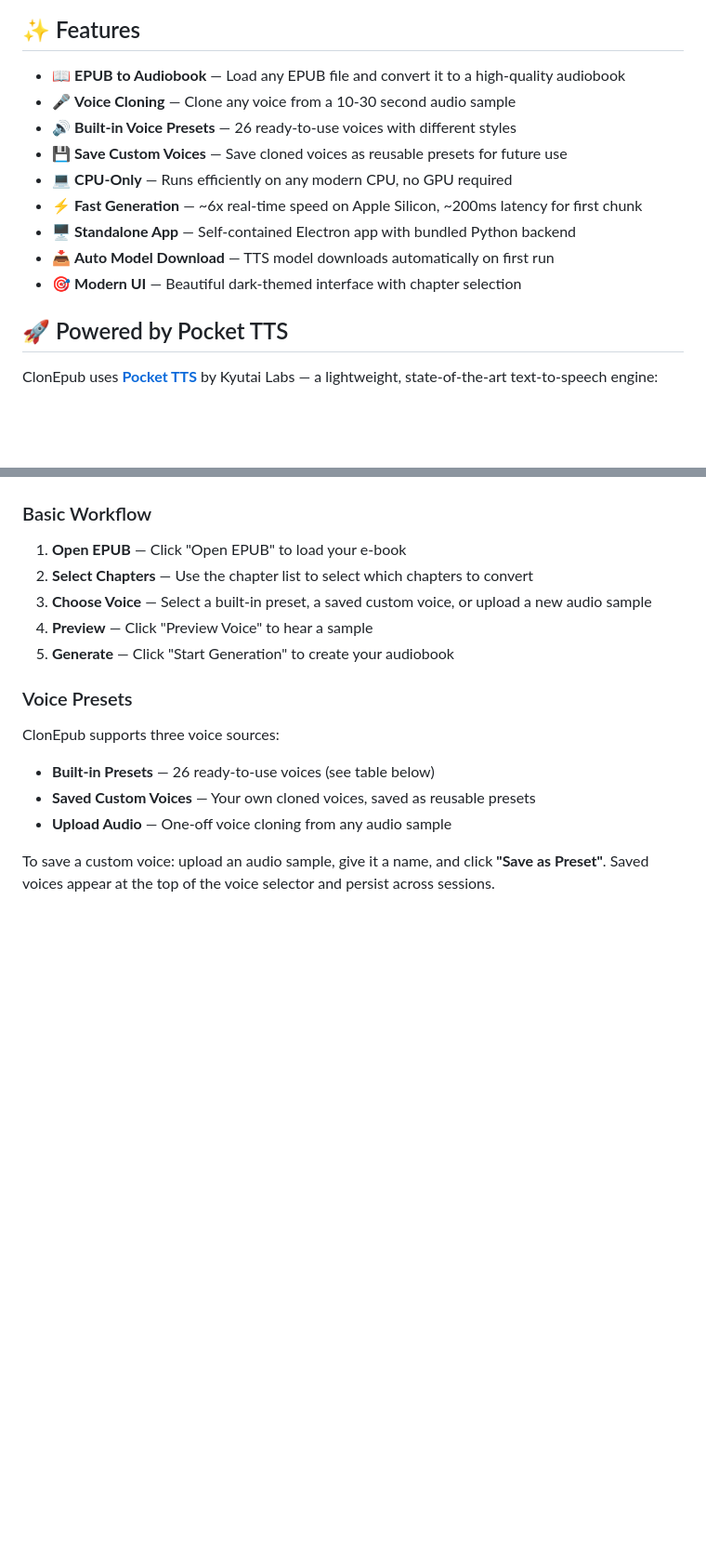
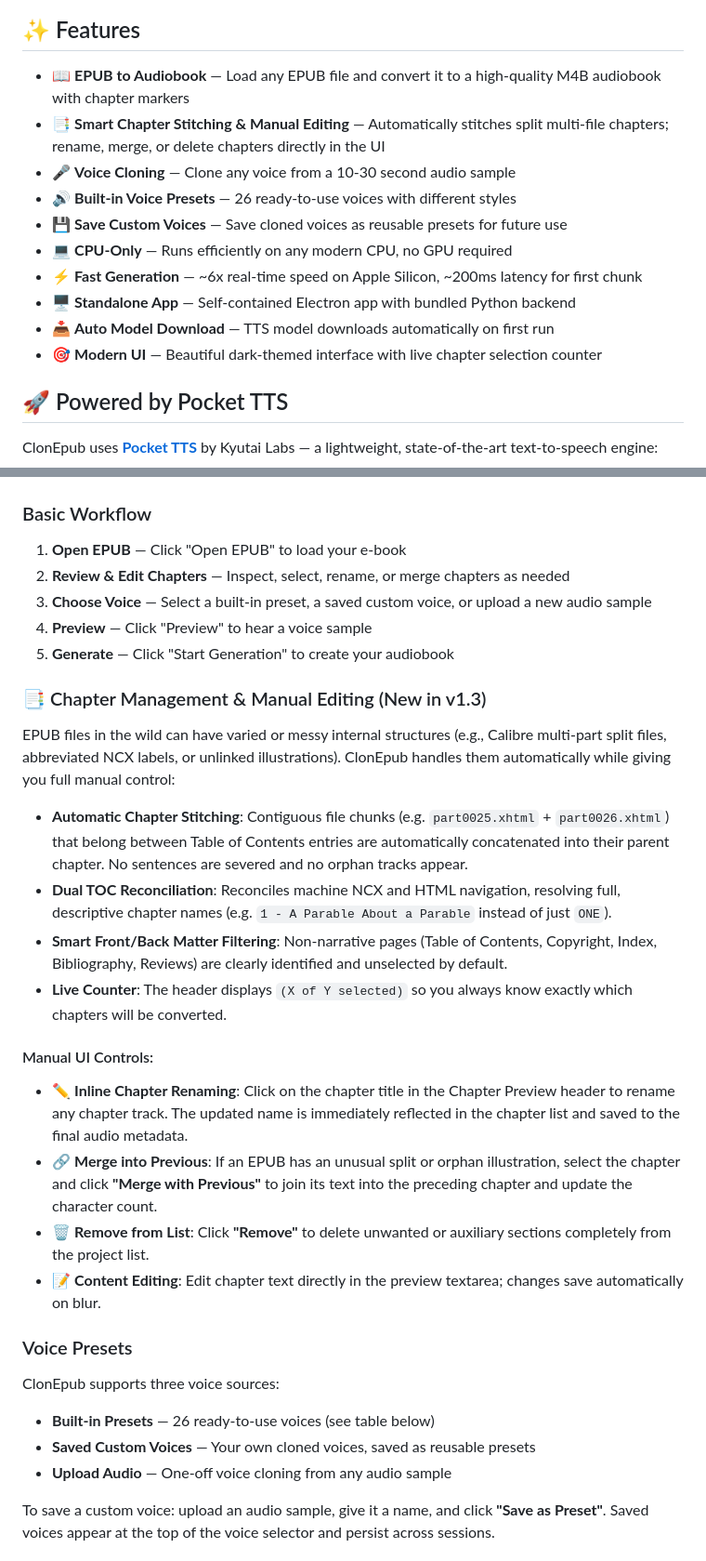
Before and after one commit to jarodise/ClonEpub-Pocket, a Markdown page: README.md, 2 parts joined by grey strips. Shown at 93% size. Rendered like a GitHub page; blank space fills up the shorter version.

Commit message:
docs: update README with chapter management and manual editing features (v1.3.0)

```diff
--- a/README.md
+++ b/README.md
@@ -6,7 +6,8 @@ Convert EPUB e-books to high-quality audiobooks with voice cloning. A standalone
 
 ## ✨ Features
 
-- 📖 **EPUB to Audiobook** — Load any EPUB file and convert it to a high-quality audiobook
+- 📖 **EPUB to Audiobook** — Load any EPUB file and convert it to a high-quality M4B audiobook with chapter markers
+- 📑 **Smart Chapter Stitching & Manual Editing** — Automatically stitches split multi-file chapters; rename, merge, or delete chapters directly in the UI
 - 🎤 **Voice Cloning** — Clone any voice from a 10-30 second audio sample
 - 🔊 **Built-in Voice Presets** — 26 ready-to-use voices with different styles
 - 💾 **Save Custom Voices** — Save cloned voices as reusable presets for future use
@@ -14,7 +15,7 @@ Convert EPUB e-books to high-quality audiobooks with voice cloning. A standalone
 - ⚡ **Fast Generation** — ~6x real-time speed on Apple Silicon, ~200ms latency for first chunk
 - 🖥️ **Standalone App** — Self-contained Electron app with bundled Python backend
 - 📥 **Auto Model Download** — TTS model downloads automatically on first run
-- 🎯 **Modern UI** — Beautiful dark-themed interface with chapter selection
+- 🎯 **Modern UI** — Beautiful dark-themed interface with live chapter selection counter
 
 ## 🚀 Powered by Pocket TTS
 
@@ -82,10 +83,25 @@ This creates a `.dmg` file in `electron/out/make/`.
 ### Basic Workflow
 
 1. **Open EPUB** — Click "Open EPUB" to load your e-book
-2. **Select Chapters** — Use the chapter list to select which chapters to convert
+2. **Review & Edit Chapters** — Inspect, select, rename, or merge chapters as needed
 3. **Choose Voice** — Select a built-in preset, a saved custom voice, or upload a new audio sample
-4. **Preview** — Click "Preview Voice" to hear a sample
+4. **Preview** — Click "Preview" to hear a voice sample
 5. **Generate** — Click "Start Generation" to create your audiobook
+
+### 📑 Chapter Management & Manual Editing (New in v1.3)
+
+EPUB files in the wild can have varied or messy internal structures (e.g., Calibre multi-part split files, abbreviated NCX labels, or unlinked illustrations). ClonEpub handles them automatically while giving you full manual control:
+
+- **Automatic Chapter Stitching**: Contiguous file chunks (e.g. `part0025.xhtml` + `part0026.xhtml`) that belong between Table of Contents entries are automatically concatenated into their parent chapter. No sentences are severed and no orphan tracks appear.
+- **Dual TOC Reconciliation**: Reconciles machine NCX and HTML navigation, resolving full, descriptive chapter names (e.g. `1 - A Parable About a Parable` instead of just `ONE`).
+- **Smart Front/Back Matter Filtering**: Non-narrative pages (Table of Contents, Copyright, Index, Bibliography, Reviews) are clearly identified and unselected by default.
+- **Live Counter**: The header displays `(X of Y selected)` so you always know exactly which chapters will be converted.
+
+#### Manual UI Controls:
+- ✏️ **Inline Chapter Renaming**: Click on the chapter title in the Chapter Preview header to rename any chapter track. The updated name is immediately reflected in the chapter list and saved to the final audio metadata.
+- 🔗 **Merge into Previous**: If an EPUB has an unusual split or orphan illustration, select the chapter and click **"Merge with Previous"** to join its text into the preceding chapter and update the character count.
+- 🗑️ **Remove from List**: Click **"Remove"** to delete unwanted or auxiliary sections completely from the project list.
+- 📝 **Content Editing**: Edit chapter text directly in the preview textarea; changes save automatically on blur.
 
 ### Voice Presets
 
```
Also changed, not shown: other parts of README.md (+1 -1 lines).
